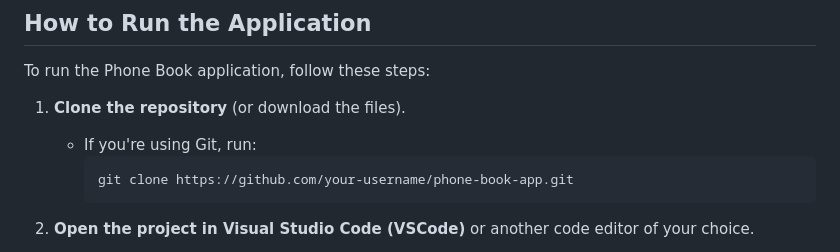
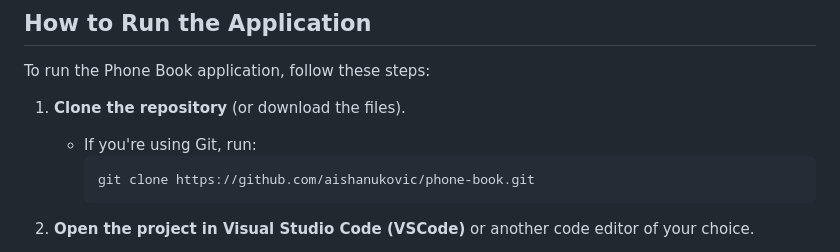
Before and after one commit to aishanukovic/phone-book, a Markdown page: README.md, the part around the change. Rendered like a GitHub page.

Commit message:
Updated Github link on readme file

````diff
--- a/README.md
+++ b/README.md
@@ -43,7 +43,7 @@ To run the Phone Book application, follow these steps:
 1. **Clone the repository** (or download the files).
     - If you're using Git, run:
       ```bash
-      git clone https://github.com/your-username/phone-book-app.git
+      git clone https://github.com/aishanukovic/phone-book.git
       ```
 
 2. **Open the project in Visual Studio Code (VSCode)** or another code editor of your choice.
````
